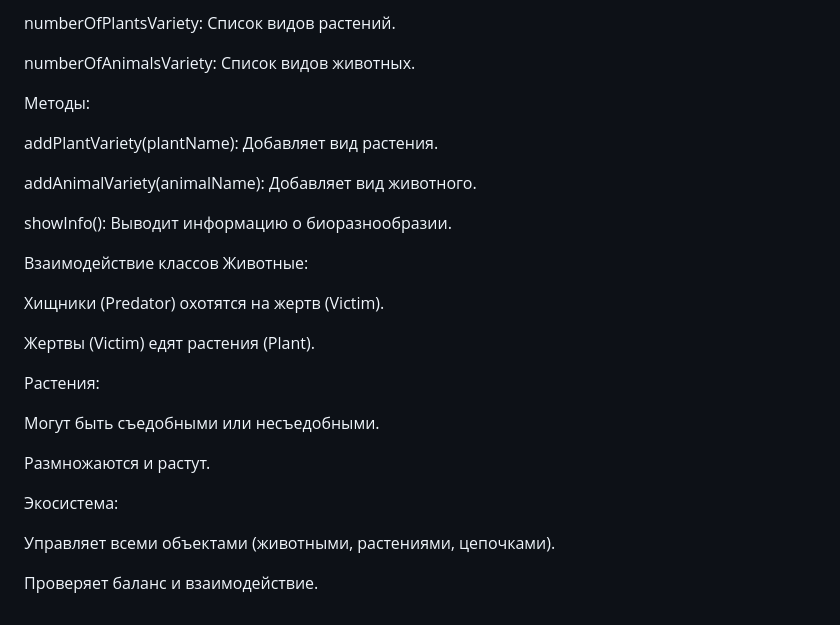
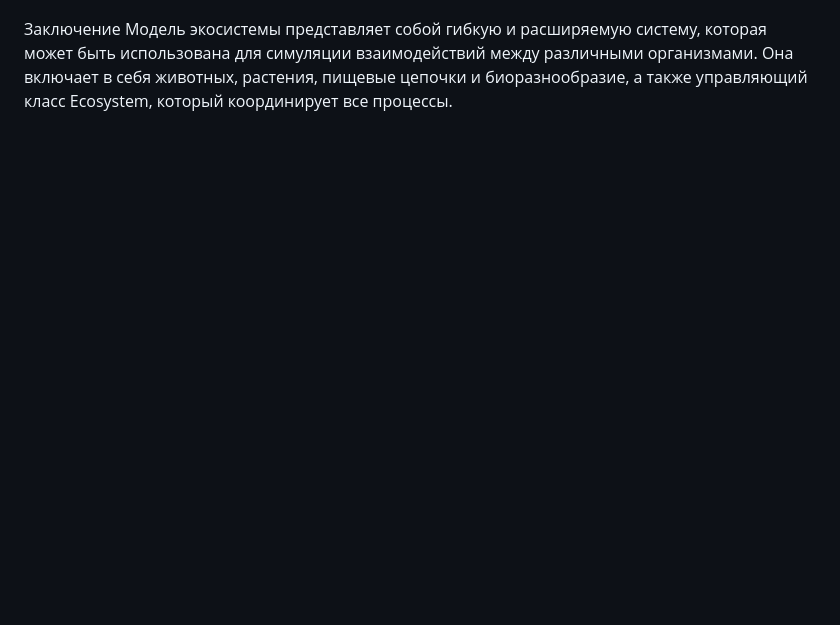
Before and after one commit to Iltsd/4sem, a Markdown page: README.md, the part around one of its changes. GitHub-like rendering; blank space fills up the shorter version.

```diff
--- a/README.md
+++ b/README.md
@@ -133,30 +115,2 @@ show_info(): Выводит информацию о цепочке.
-numberOfPlantsVariety: Список видов растений.
-
-numberOfAnimalsVariety: Список видов животных.
-
-Методы:
-
-addPlantVariety(plantName): Добавляет вид растения.
-
-addAnimalVariety(animalName): Добавляет вид животного.
-
-showInfo(): Выводит информацию о биоразнообразии.
-
-Взаимодействие классов
-Животные:
-
-Хищники (Predator) охотятся на жертв (Victim).
-
-Жертвы (Victim) едят растения (Plant).
-
-Растения:
-
-Могут быть съедобными или несъедобными.
-
-Размножаются и растут.
-
-Экосистема:
-
-Управляет всеми объектами (животными, растениями, цепочками).
-
-Проверяет баланс и взаимодействие.
+Заключение
+Модель экосистемы представляет собой гибкую и расширяемую систему, которая может быть использована для симуляции взаимодействий между различными организмами. Она включает в себя животных, растения, пищевые цепочки и биоразнообразие, а также управляющий класс Ecosystem, который координирует все процессы.
```
Also changed, not shown: other parts of README.md (+69 -87 lines).
